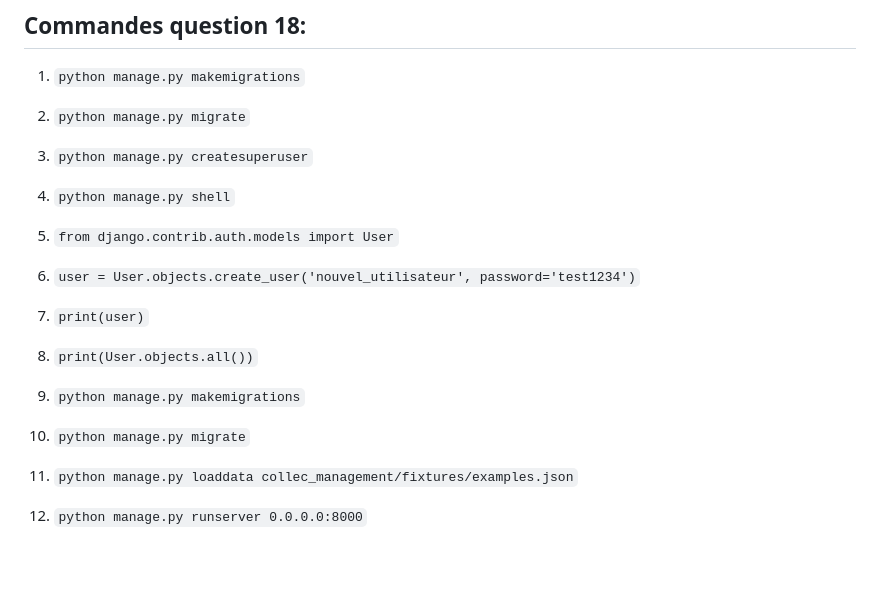
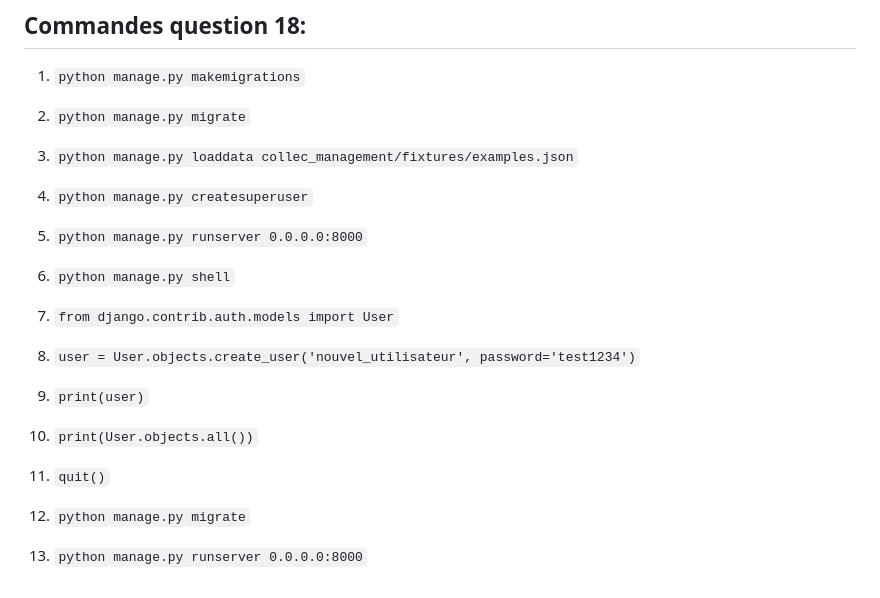
Before and after one commit to MerouaneRH/Gestion-De-Collections, a Markdown page: README.md, the part around the change. Drawn GitHub-style; blank space fills up the shorter version.

Commit message:
rabah-question18

```diff
--- a/README.md
+++ b/README.md
@@ -183,22 +183,24 @@
 
 2. `python manage.py migrate`
 
-3. `python manage.py createsuperuser`
+3. `python manage.py loaddata collec_management/fixtures/examples.json`
 
-4. `python manage.py shell`
+4. `python manage.py createsuperuser`
 
-5. `from django.contrib.auth.models import User`
+5. `python manage.py runserver 0.0.0.0:8000`
 
-6. `user = User.objects.create_user('nouvel_utilisateur', password='test1234')`
+6. `python manage.py shell`
 
-7. `print(user)`
+7. `from django.contrib.auth.models import User`
 
-8. `print(User.objects.all())`
+8. `user = User.objects.create_user('nouvel_utilisateur', password='test1234')`
 
-9. `python manage.py makemigrations`
+9. `print(user)`
 
-10. `python manage.py migrate`
+10. `print(User.objects.all())`
 
-11. `python manage.py loaddata collec_management/fixtures/examples.json`
+11. `quit()`
 
-12. `python manage.py runserver 0.0.0.0:8000`
+12. `python manage.py migrate`
+
+13. `python manage.py runserver 0.0.0.0:8000`
```
